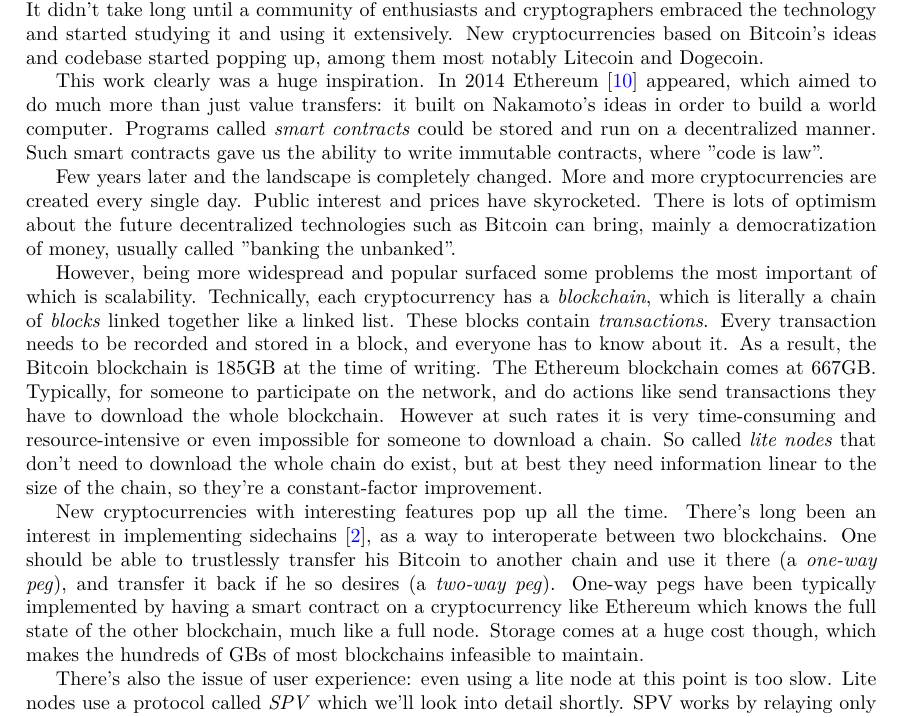
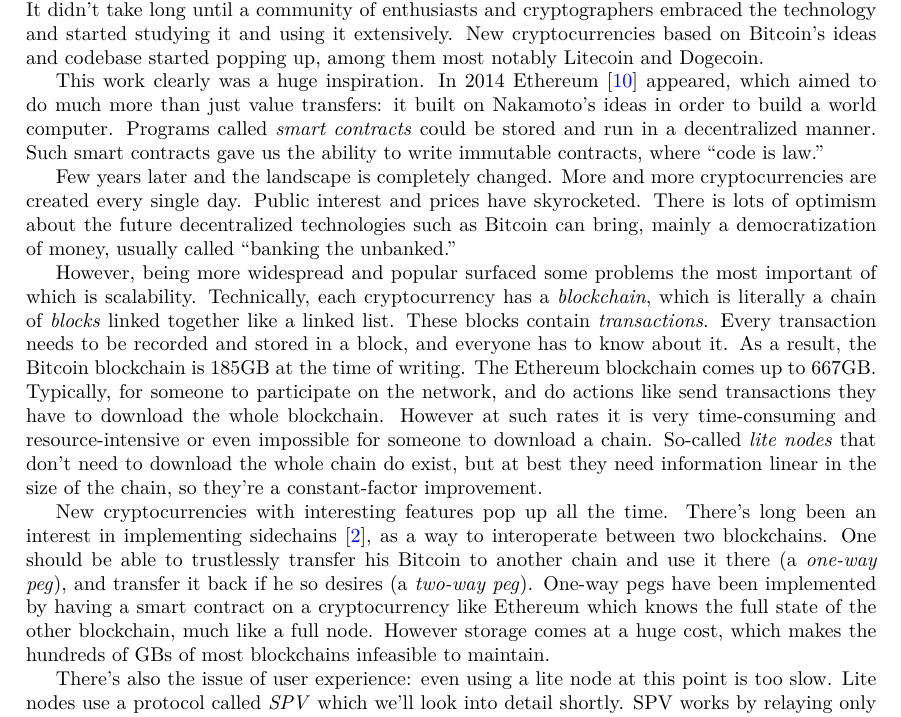
Before and after one commit to gtklocker/thesis, a LaTeX document (paper.tex, which reads chapters/introduction.tex): part of page 7 of 22, cut so that both start at the same text. Compiled offline with pdfLaTeX.

Commit message:
fixes according to feedback

```diff
--- a/chapters/introduction.tex
+++ b/chapters/introduction.tex
@@ -3,13 +3,13 @@
 \section{Motivation}
 \emph{Cryptocurrencies} are digital assets that utilize cryptography in order to allow value transfer, without the need of a central party or trusted authority. The technology originally appeared in 2008 in a paper by Satoshi Nakamoto~\cite{bitcoin} as Bitcoin, along with a reference implementation in C++. It didn't take long until a community of enthusiasts and cryptographers embraced the technology and started studying it and using it extensively. New cryptocurrencies based on Bitcoin's ideas and codebase started popping up, among them most notably Litecoin and Dogecoin.
 
-This work clearly was a huge inspiration. In 2014 Ethereum~\cite{ethereum} appeared, which aimed to do much more than just value transfers: it built on Nakamoto's ideas in order to build a world computer. Programs called \emph{smart contracts} could be stored and run on a decentralized manner. Such smart contracts gave us the ability to write immutable contracts, where "code is law".
+This work clearly was a huge inspiration. In 2014 Ethereum~\cite{ethereum} appeared, which aimed to do much more than just value transfers: it built on Nakamoto's ideas in order to build a world computer. Programs called \emph{smart contracts} could be stored and run in a decentralized manner. Such smart contracts gave us the ability to write immutable contracts, where ``code is law.''
 
-Few years later and the landscape is completely changed. More and more cryptocurrencies are created every single day. Public interest and prices have skyrocketed. There is lots of optimism about the future decentralized technologies such as Bitcoin can bring, mainly a democratization of money, usually called "banking the unbanked".
+Few years later and the landscape is completely changed. More and more cryptocurrencies are created every single day. Public interest and prices have skyrocketed. There is lots of optimism about the future decentralized technologies such as Bitcoin can bring, mainly a democratization of money, usually called ``banking the unbanked.''
 
-However, being more widespread and popular surfaced some problems the most important of which is scalability. Technically, each cryptocurrency has a \emph{blockchain}, which is literally a chain of \emph{blocks} linked together like a linked list. These blocks contain \emph{transactions}. Every transaction needs to be recorded and stored in a block, and everyone has to know about it. As a result, the Bitcoin blockchain is 185GB at the time of writing. The Ethereum blockchain comes at 667GB. Typically, for someone to participate on the network, and do actions like send transactions they have to download the whole blockchain. However at such rates it is very time-consuming and resource-intensive or even impossible for someone to download a chain. So called \emph{lite nodes} that don't need to download the whole chain do exist, but at best they need information linear to the size of the chain, so they're a constant-factor improvement.
+However, being more widespread and popular surfaced some problems the most important of which is scalability. Technically, each cryptocurrency has a \emph{blockchain}, which is literally a chain of \emph{blocks} linked together like a linked list. These blocks contain \emph{transactions}. Every transaction needs to be recorded and stored in a block, and everyone has to know about it. As a result, the Bitcoin blockchain is 185GB at the time of writing. The Ethereum blockchain comes up to 667GB. Typically, for someone to participate on the network, and do actions like send transactions they have to download the whole blockchain. However at such rates it is very time-consuming and resource-intensive or even impossible for someone to download a chain. So-called \emph{lite nodes} that don't need to download the whole chain do exist, but at best they need information linear in the size of the chain, so they're a constant-factor improvement.
 
-New cryptocurrencies with interesting features pop up all the time. There's long been an interest in implementing sidechains~\cite{sidechains}, as a way to interoperate between two blockchains. One should be able to trustlessly transfer his Bitcoin to another chain and use it there (a \emph{one-way peg}), and transfer it back if he so desires (a \emph{two-way peg}). One-way pegs have been typically implemented by having a smart contract on a cryptocurrency like Ethereum which knows the full state of the other blockchain, much like a full node. Storage comes at a huge cost though, which makes the hundreds of GBs of most blockchains infeasible to maintain.
+New cryptocurrencies with interesting features pop up all the time. There's long been an interest in implementing sidechains~\cite{sidechains}, as a way to interoperate between two blockchains. One should be able to trustlessly transfer his Bitcoin to another chain and use it there (a \emph{one-way peg}), and transfer it back if he so desires (a \emph{two-way peg}). One-way pegs have been implemented by having a smart contract on a cryptocurrency like Ethereum which knows the full state of the other blockchain, much like a full node. However storage comes at a huge cost, which makes the hundreds of GBs of most blockchains infeasible to maintain.
 
-There's also the issue of user experience: even using a lite node at this point is too slow. Lite nodes use a protocol called \emph{SPV} which we'll look into detail shortly. SPV works by relaying only the block headers (which are of constant size) to the lite nodes and specifically any transactions they might suspect will interest them. Even so, the Dogecoin blockchain headers come at 188MB. On an Android phone using the Dogecoin app, it takes about an hour before the app can be used, and this is assuming good network conditions. Trying to use such clients on a data plan could potentially make them completely unusable.
+There's also the issue of user experience: even using a lite node at this point is too slow. Lite nodes use a protocol called \emph{SPV} which we'll look into detail shortly. SPV works by relaying only the block headers (which are of constant size) to the lite nodes and specifically any transactions they might suspect will interest them. Even so, the Dogecoin blockchain headers come up to 188MB. On an Android phone using the Dogecoin app, it takes about an hour before the app can be used, and this is assuming good network conditions. Trying to use such clients on a data plan could potentially make them completely unusable.
 
```
Also changed, not shown: chapters/introduction.tex (2 more changed lines).
